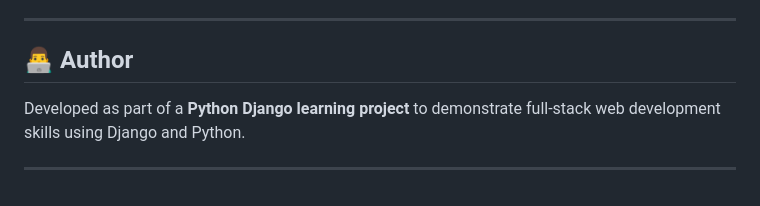
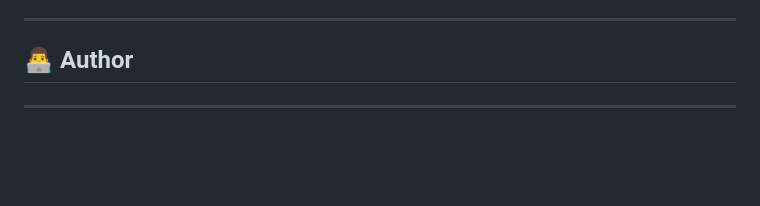
Before and after one commit to palmiyani/CarRent-System, a Markdown page: README_PythonProject2.md, the part around the change. Rendered like a GitHub page; blank space fills up the shorter version.

Commit message:
Remove project purpose from README
Removed description of the project purpose.

```diff
--- a/README_PythonProject2.md
+++ b/README_PythonProject2.md
@@ -117,7 +117,6 @@ Then open your browser and go to 👉 **http://127.0.0.1:8000/**
 
 ## 👨‍💻 Author
 
-Developed as part of a **Python Django learning project** to demonstrate
-full-stack web development skills using Django and Python.
+
 
 ------------------------------------------------------------------------
```
